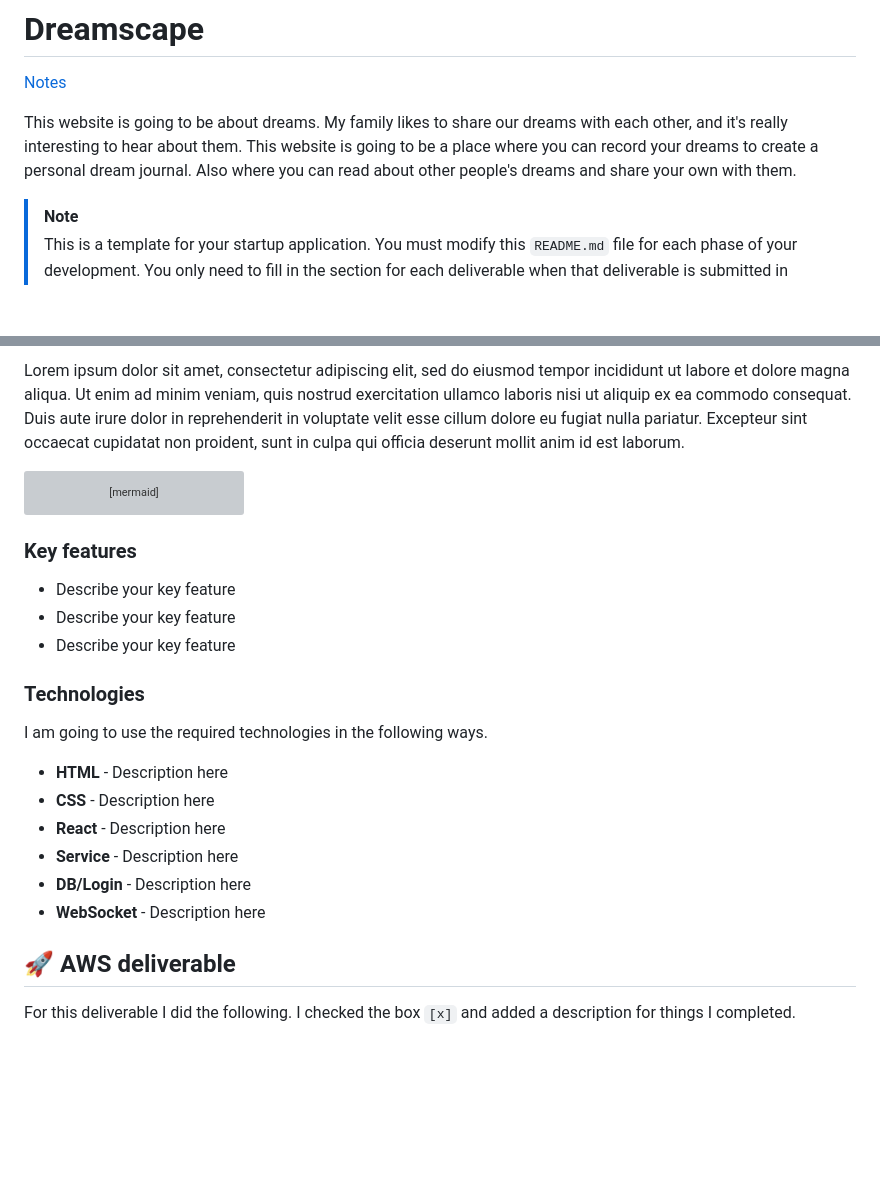
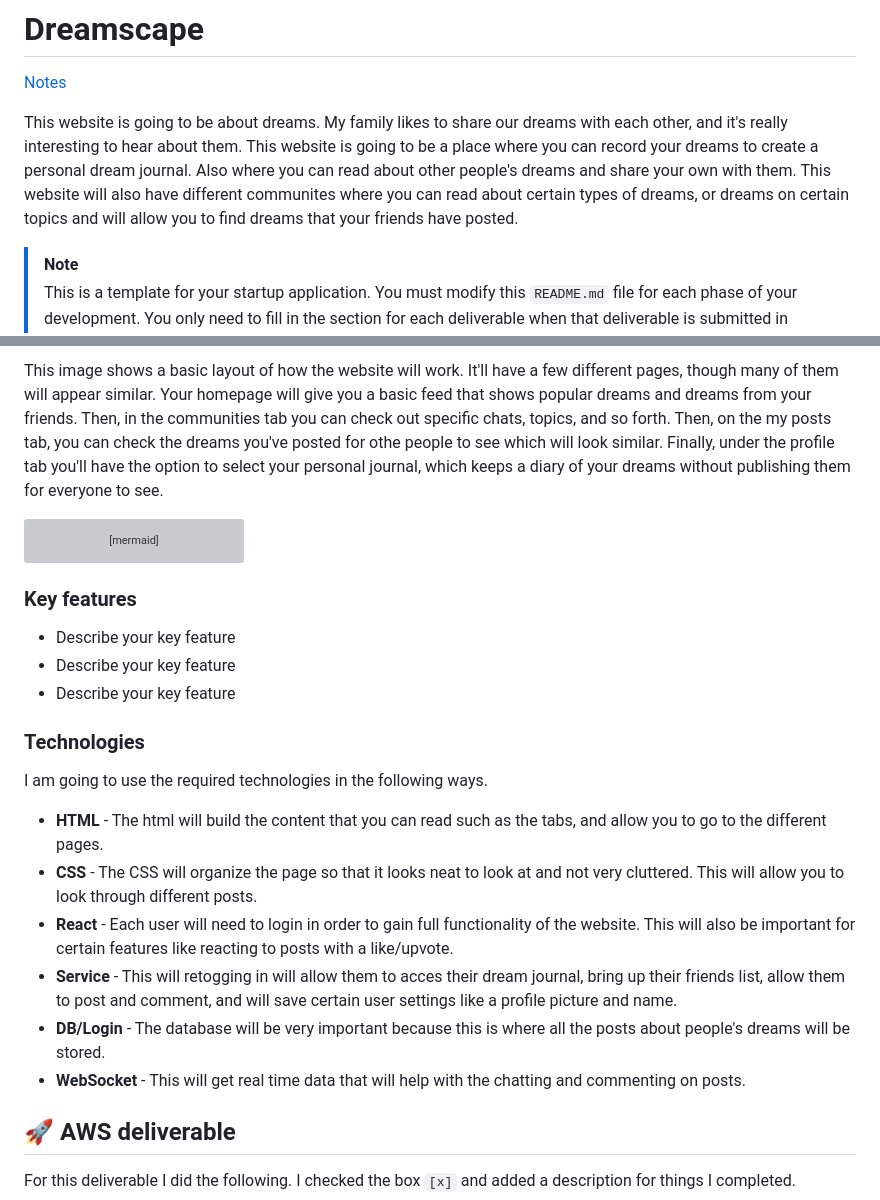
Before and after one commit to bensonn2/Startup, a Markdown page: README.md, 2 parts joined by grey strips. GitHub-like rendering; blank space fills up the shorter version; grey boxes are pictures that could not be loaded.

````diff
--- a/README.md
+++ b/README.md
@@ -2,7 +2,7 @@
 
 [Notes](notes.md)
 
-This website is going to be about dreams. My family likes to share our dreams with each other, and it's really interesting to hear about them. This website is going to be a place where you can record your dreams to create a personal dream journal. Also where you can read about other people's dreams and share your own with them.
+This website is going to be about dreams. My family likes to share our dreams with each other, and it's really interesting to hear about them. This website is going to be a place where you can record your dreams to create a personal dream journal. Also where you can read about other people's dreams and share your own with them. This website will also have different communites where you can read about certain types of dreams, or dreams on certain topics and will allow you to find dreams that your friends have posted.
 
 
 > [!NOTE]
@@ -34,5 +34,5 @@ Have you ever been curious about the dreams other people have? How they're diffe
 
-Lorem ipsum dolor sit amet, consectetur adipiscing elit, sed do eiusmod tempor incididunt ut labore et dolore magna aliqua. Ut enim ad minim veniam, quis nostrud exercitation ullamco laboris nisi ut aliquip ex ea commodo consequat. Duis aute irure dolor in reprehenderit in voluptate velit esse cillum dolore eu fugiat nulla pariatur. Excepteur sint occaecat cupidatat non proident, sunt in culpa qui officia deserunt mollit anim id est laborum.
+This image shows a basic layout of how the website will work. It'll have a few different pages, though many of them will appear similar. Your homepage will give you a basic feed that shows popular dreams and dreams from your friends. Then, in the communities tab you can check out specific chats, topics, and so forth. Then, on the my posts tab, you can check the dreams you've posted for othe people to see which will look similar. Finally, under the profile tab you'll have the option to select your personal journal, which keeps a diary of your dreams without publishing them for everyone to see.
 
 ```mermaid
 sequenceDiagram
@@ -51,12 +51,12 @@ sequenceDiagram
 
 I am going to use the required technologies in the following ways.
 
-- **HTML** - Description here
-- **CSS** - Description here
-- **React** - Description here
-- **Service** - Description here
-- **DB/Login** - Description here
-- **WebSocket** - Description here
+- **HTML** - The html will build the content that you can read such as the tabs, and allow you to go to the different pages.
+- **CSS** - The CSS will organize the page so that it looks neat to look at and not very cluttered. This will allow you to look through different posts.
+- **React** - Each user will need to login in order to gain full functionality of the website. This will also be important for certain features like reacting to posts with a like/upvote.
+- **Service** - This will retogging in will allow them to acces their dream journal, bring up their friends list, allow them to post and comment, and will save certain user settings like a profile picture and name.
+- **DB/Login** - The database will be very important because this is where all the posts about people's dreams will be stored.
+- **WebSocket** - This will get real time data that will help with the chatting and commenting on posts.
 
 ## 🚀 AWS deliverable
 
````
Also changed, not shown: other parts of README.md (+1 -1 lines).
